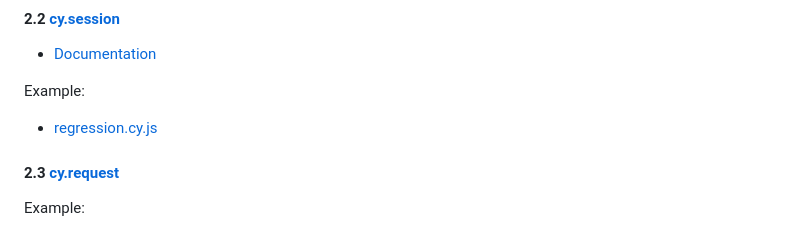
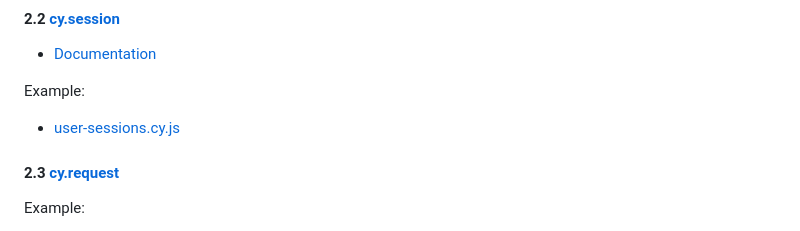
Before and after one commit to danrusu/js-for-testers, a Markdown page: sessions/session11.md, the part around the change. GitHub-like rendering.

Commit message:
update s11

```diff
--- a/sessions/session11.md
+++ b/sessions/session11.md
@@ -122,7 +122,7 @@ Examples:
 
 Example:
 
-- [regression.cy.js](https://github.com/danrusu/node-js-todo-app/blob/master/cypress/e2e/regression.cy.js)
+- [user-sessions.cy.js](https://github.com/danrusu/node-js-todo-app/blob/master/cypress/e2e/user-sessions.cy.js)
 
 #### 2.3 [cy.request](https://docs.cypress.io/api/commands/request)
 
```
